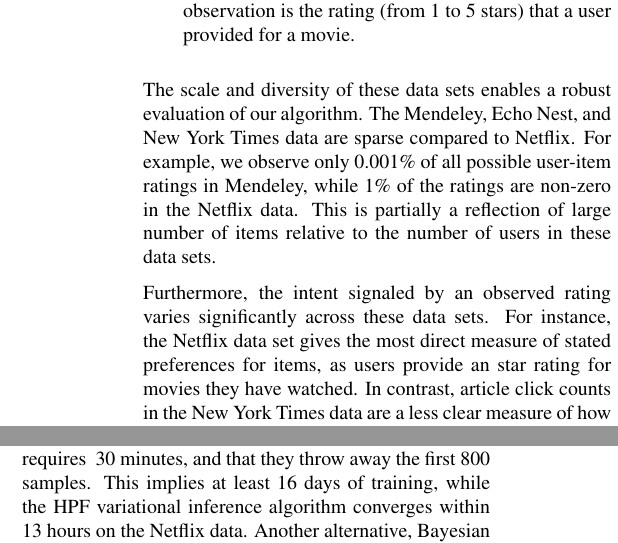
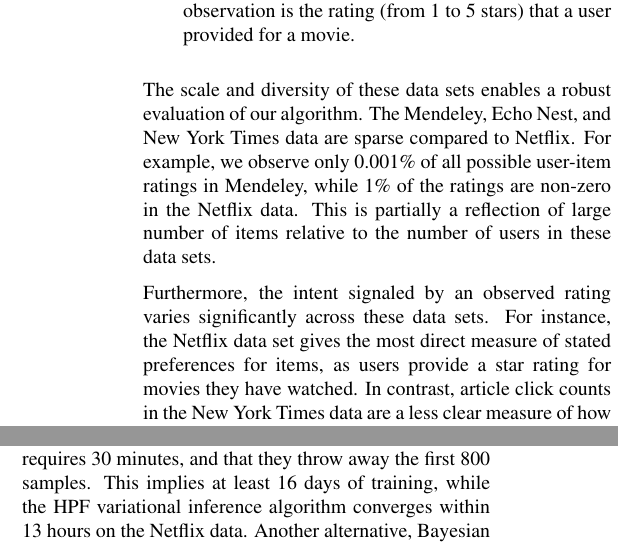
Before and after one commit to premgopalan/hgaprec, a LaTeX paper (uai-2015/uai2e.tex, which reads uai-2015/eval.tex): two parts of the columns of page 6 of 9 before the commit and two parts of the columns of page 6 of 11 after it, joined at a grey line, cut so that both start at the same text. Compiled offline with pdfLaTeX.

Commit message:
various edits

```diff
--- a/uai-2015/eval.tex
+++ b/uai-2015/eval.tex
@@ -44,7 +44,7 @@ data sets.
 Furthermore, the intent signaled by an observed rating varies
 significantly across these data sets. For instance, the Netflix data
 set gives the most direct measure of stated preferences for items, as
-users provide an star rating for movies they have watched. In
+users provide a star rating for movies they have watched. In
 contrast, article click counts in the New York Times data are a less
 clear measure of how much a user likes a given article---most articles
 are read only once, and a click through is only a weak indicator of
@@ -139,7 +139,7 @@ our data sets. The fully Bayesian treatment of the Probabilistic
 Matrix Factorization~\cite{Salakhutdinov:2008}, uses a MCMC algorithm
 for inference. The authors~\cite{Salakhutdinov:2008} report that a
 single Gibbs iteration on the Netflix data set with 60 latent factors,
-requires ~30 minutes, and that they throw away the first 800
+requires 30 minutes, and that they throw away the first 800
 samples. This implies at least 16 days of training, while the HPF
 variational inference algorithm converges within 13 hours on the
 Netflix data. Another alternative, Bayesian Personalized Ranking
```
Also changed, not shown: uai-2015/appendix.tex (+1 -1 lines), uai-2015/uai2e.tex (+3 -3 lines), uai-2015/uai2e.pdf.
